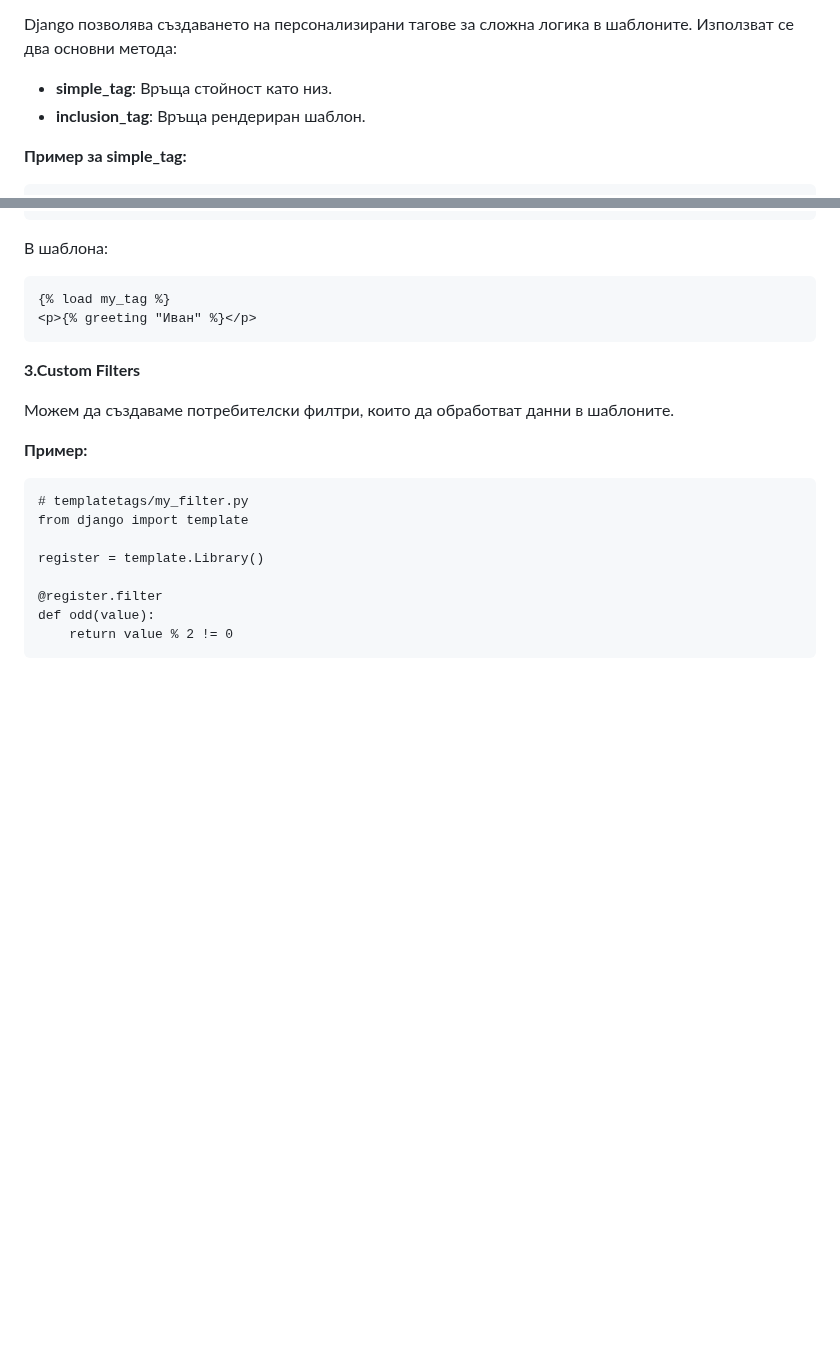
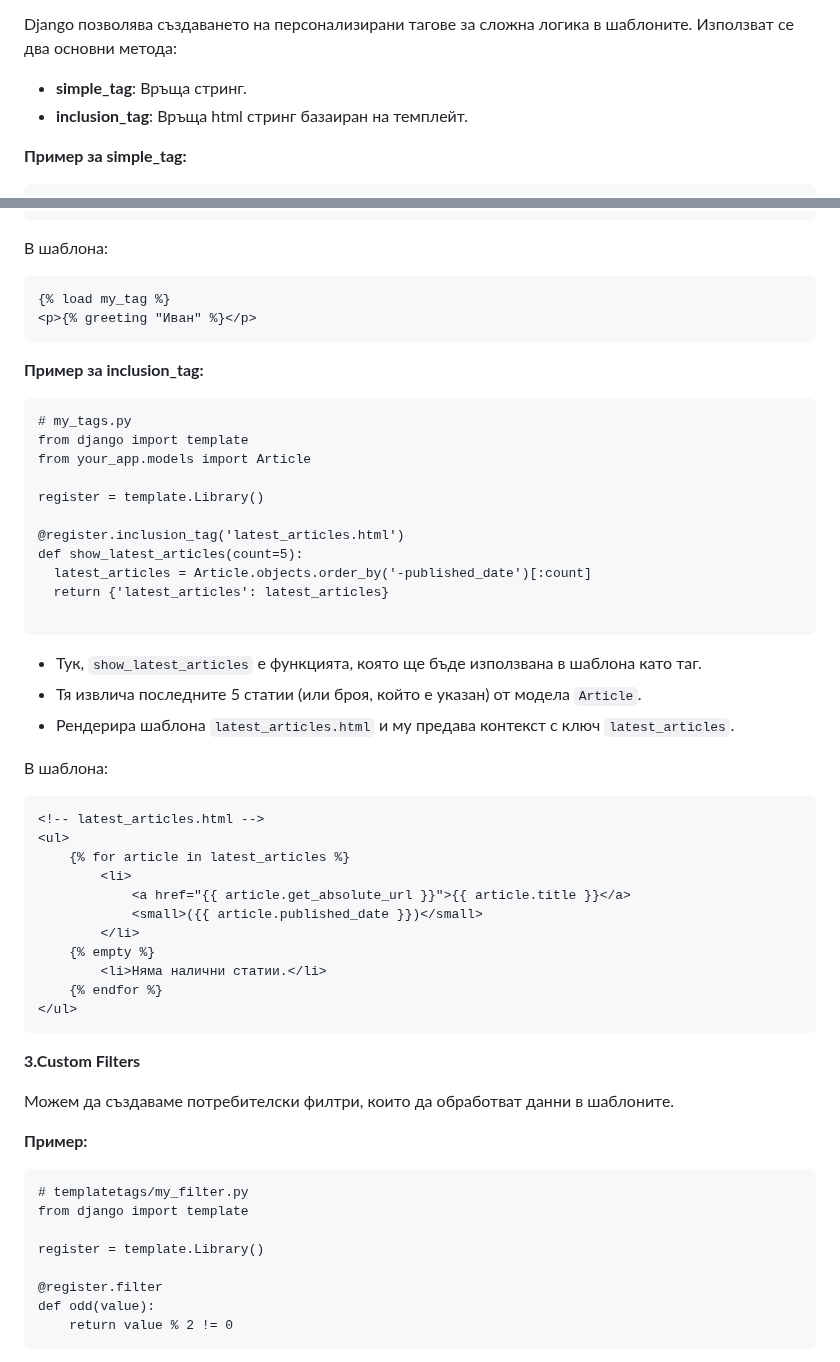
Before and after one commit to HristianBalevski/Django-Basics, a Markdown page: README.md, 2 parts joined by grey strips. Drawn GitHub-style; blank space fills up the shorter version.

````diff
--- a/README.md
+++ b/README.md
@@ -648,8 +648,8 @@ Template Snippets
 Django позволява създаването на персонализирани тагове за сложна логика в шаблоните.
 Използват се два основни метода:
 
-  - **simple_tag**: Връща стойност като низ.
-  - **inclusion_tag**: Връща рендериран шаблон.
+  - **simple_tag**: Връща стринг.
+  - **inclusion_tag**: Връща html стринг базаиран на темплейт.
 
 **Пример за simple_tag:**
 
@@ -670,6 +670,40 @@ Django позволява създаването на персонализира
 <p>{% greeting "Иван" %}</p>
 ```
 
+**Пример за inclusion_tag:**
+
+```
+# my_tags.py
+from django import template
+from your_app.models import Article
+
+register = template.Library()
+
+@register.inclusion_tag('latest_articles.html')
+def show_latest_articles(count=5):
+  latest_articles = Article.objects.order_by('-published_date')[:count]
+  return {'latest_articles': latest_articles}
+
+```
+
+- Тук, ```show_latest_articles``` е функцията, която ще бъде използвана в шаблона като таг.
+- Тя извлича последните 5 статии (или броя, който е указан) от модела ```Article```.
+- Рендерира шаблона ```latest_articles.html``` и му предава контекст с ключ ```latest_articles```.
+
+В шаблона:
+```
+<!-- latest_articles.html -->
+<ul>
+    {% for article in latest_articles %}
+        <li>
+            <a href="{{ article.get_absolute_url }}">{{ article.title }}</a>
+            <small>({{ article.published_date }})</small>
+        </li>
+    {% empty %}
+        <li>Няма налични статии.</li>
+    {% endfor %}
+</ul>
+```
 **3.Custom Filters**
 
 Можем да създаваме потребителски филтри, които да обработват данни в шаблоните.
````
